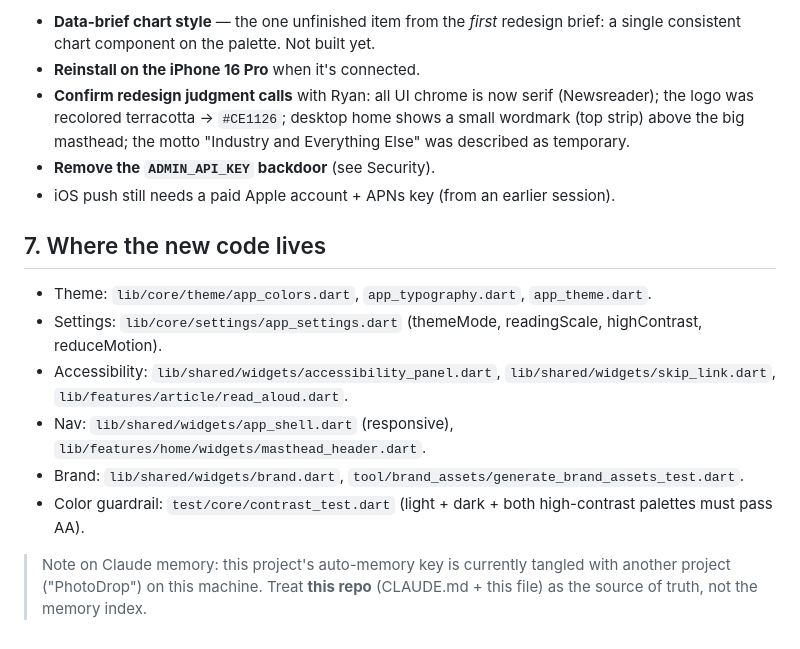
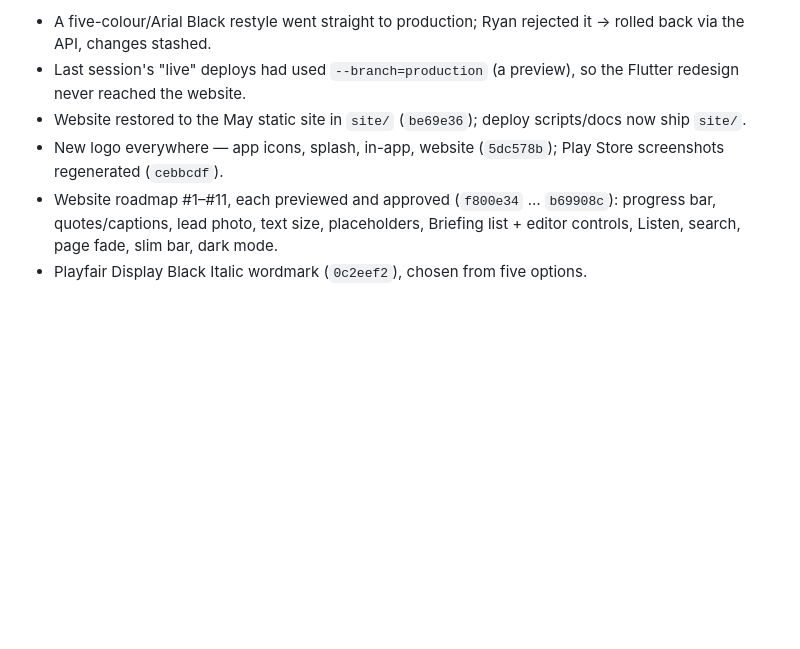
Before and after one commit to GloryComrade/the-utah-view, a Markdown page: docs/SESSION-HANDOFF.md, the part around one of its changes. Drawn GitHub-style; blank space fills up the shorter version.

```diff
--- a/docs/SESSION-HANDOFF.md
+++ b/docs/SESSION-HANDOFF.md
@@ -120,27 +151,12 @@ The design tokens are summarized in `CLAUDE.md` → "Design system".
-- **Data-brief chart style** — the one unfinished item from the *first* redesign
-  brief: a single consistent chart component on the palette. Not built yet.
-- **Reinstall on the iPhone 16 Pro** when it's connected.
-- **Confirm redesign judgment calls** with Ryan: all UI chrome is now serif
-  (Newsreader); the logo was recolored terracotta → `#CE1126`; desktop home shows
-  a small wordmark (top strip) above the big masthead; the motto "Industry and
-  Everything Else" was described as temporary.
-- **Remove the `ADMIN_API_KEY` backdoor** (see Security).
-- iOS push still needs a paid Apple account + APNs key (from an earlier session).
-
-## 7. Where the new code lives
-
-- Theme: `lib/core/theme/app_colors.dart`, `app_typography.dart`, `app_theme.dart`.
-- Settings: `lib/core/settings/app_settings.dart` (themeMode, readingScale,
-  highContrast, reduceMotion).
-- Accessibility: `lib/shared/widgets/accessibility_panel.dart`,
-  `lib/shared/widgets/skip_link.dart`, `lib/features/article/read_aloud.dart`.
-- Nav: `lib/shared/widgets/app_shell.dart` (responsive),
-  `lib/features/home/widgets/masthead_header.dart`.
-- Brand: `lib/shared/widgets/brand.dart`,
-  `tool/brand_assets/generate_brand_assets_test.dart`.
-- Color guardrail: `test/core/contrast_test.dart` (light + dark + both
-  high-contrast palettes must pass AA).
-
-> Note on Claude memory: this project's auto-memory key is currently tangled with
-> another project ("PhotoDrop") on this machine. Treat **this repo** (CLAUDE.md +
-> this file) as the source of truth, not the memory index.
+- A five-colour/Arial Black restyle went straight to production; Ryan
+  rejected it → rolled back via the API, changes stashed.
+- Last session's "live" deploys had used `--branch=production` (a preview),
+  so the Flutter redesign never reached the website.
+- Website restored to the May static site in `site/` (`be69e36`); deploy
+  scripts/docs now ship `site/`.
+- New logo everywhere — app icons, splash, in-app, website (`5dc578b`); Play
+  Store screenshots regenerated (`cebbcdf`).
+- Website roadmap #1–#11, each previewed and approved (`f800e34` … `b69908c`):
+  progress bar, quotes/captions, lead photo, text size, placeholders,
+  Briefing list + editor controls, Listen, search, page fade, slim bar, dark mode.
+- Playfair Display Black Italic wordmark (`0c2eef2`), chosen from five options.
```
Also changed, not shown: other parts of docs/SESSION-HANDOFF.md (+127 -96 lines), CLAUDE.md (+18 -12 lines).
